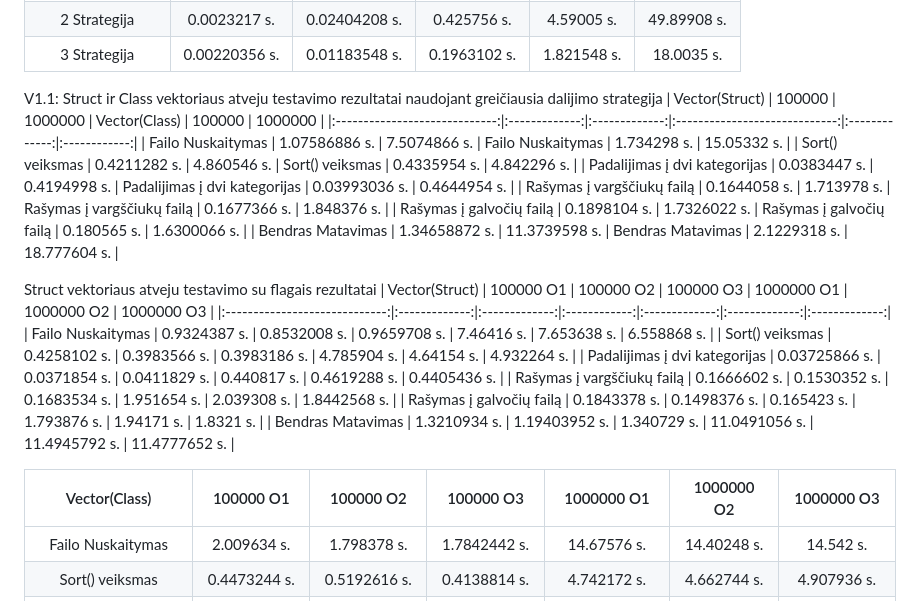
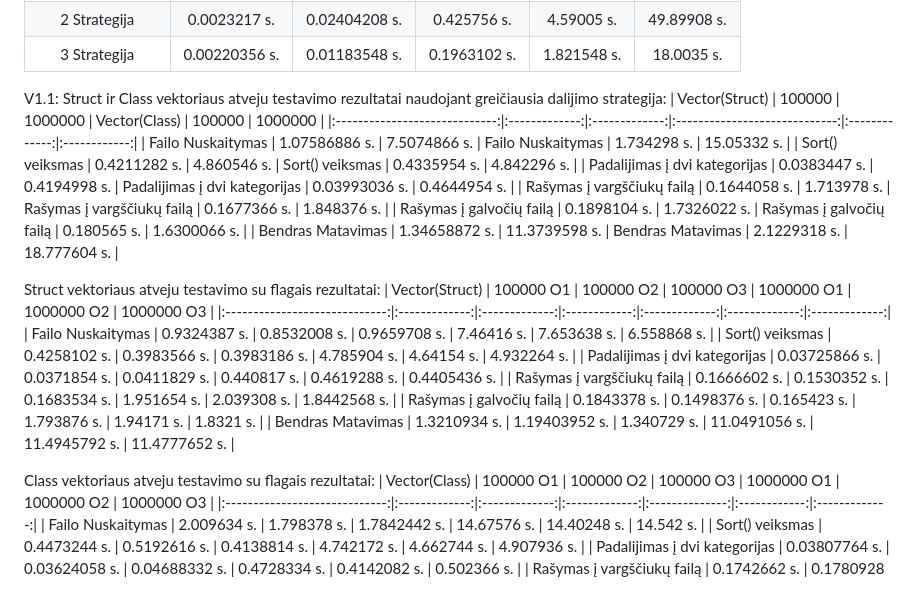
Before and after one commit to RatmirSemionov/AntrasLaboratorinis, a Markdown page: README.md, the part around the change. GitHub-like rendering.

```diff
--- a/README.md
+++ b/README.md
@@ -120,7 +120,7 @@ Studentu dalinimo i kategorijas testavimo vidurkiai pagal strategijas:
 
 
 V1.1:
-Struct ir Class vektoriaus atveju testavimo rezultatai naudojant greičiausia dalijimo strategija
+Struct ir Class vektoriaus atveju testavimo rezultatai naudojant greičiausia dalijimo strategija:
 |         Vector(Struct)        |     100000    |    1000000    |         Vector(Class)         |     100000    |    1000000   |
 |:-----------------------------:|:-------------:|:-------------:|:-----------------------------:|:-------------:|:------------:|
 |       Failo Nuskaitymas       | 1.07586886 s. |  7.5074866 s. |       Failo Nuskaitymas       |  1.734298 s.  |  15.05332 s. |
@@ -131,7 +131,7 @@ Struct ir Class vektoriaus atveju testavimo rezultatai naudojant greičiausia da
 |       Bendras Matavimas       | 1.34658872 s. | 11.3739598 s. |       Bendras Matavimas       |  2.1229318 s. | 18.777604 s. |
 
 
-Struct vektoriaus atveju testavimo su flagais rezultatai
+Struct vektoriaus atveju testavimo su flagais rezultatai:
 |         Vector(Struct)        |   100000 O1   |   100000 O2   |   100000 O3  |   1000000 O1  |   1000000 O2  |   1000000 O3  |
 |:-----------------------------:|:-------------:|:-------------:|:------------:|:-------------:|:-------------:|:-------------:|
 |       Failo Nuskaitymas       |  0.9324387 s. |  0.8532008 s. | 0.9659708 s. |   7.46416 s.  |  7.653638 s.  |  6.558868 s.  |
@@ -142,6 +142,7 @@ Struct vektoriaus atveju testavimo su flagais rezultatai
 |       Bendras Matavimas       |  1.3210934 s. | 1.19403952 s. |  1.340729 s. | 11.0491056 s. | 11.4945792 s. | 11.4777652 s. |
 
 
+Class vektoriaus atveju testavimo su flagais rezultatai:
 |         Vector(Class)         |   100000 O1   |   100000 O2   |   100000 O3   |   1000000 O1   |  1000000 O2  |   1000000 O3  |
 |:-----------------------------:|:-------------:|:-------------:|:-------------:|:--------------:|:------------:|:-------------:|
 |       Failo Nuskaitymas       |  2.009634 s.  |  1.798378 s.  |  1.7842442 s. |   14.67576 s.  |  14.40248 s. |   14.542 s.   |
```
